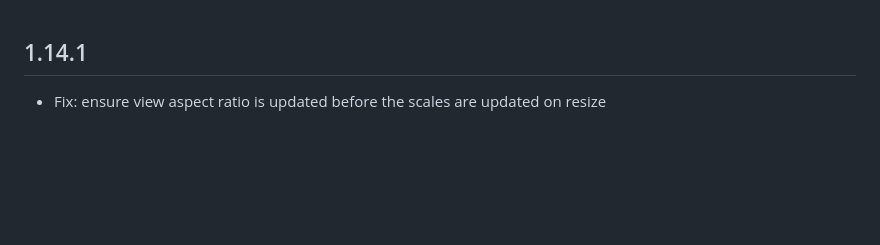
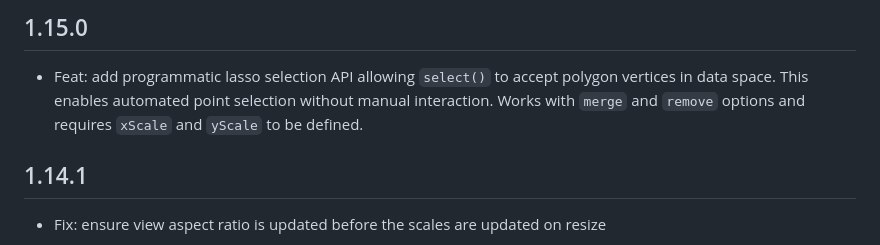
Before and after one commit to flekschas/regl-scatterplot, a Markdown page: CHANGELOG.md, the part around the change. Drawn GitHub-style; blank space fills up the shorter version.

```diff
--- a/CHANGELOG.md
+++ b/CHANGELOG.md
@@ -1,3 +1,7 @@
+## 1.15.0
+
+- Feat: add programmatic lasso selection API allowing `select()` to accept polygon vertices in data space. This enables automated point selection without manual interaction. Works with `merge` and `remove` options and requires `xScale` and `yScale` to be defined.
+
 ## 1.14.1
 
 - Fix: ensure view aspect ratio is updated before the scales are updated on resize
```
